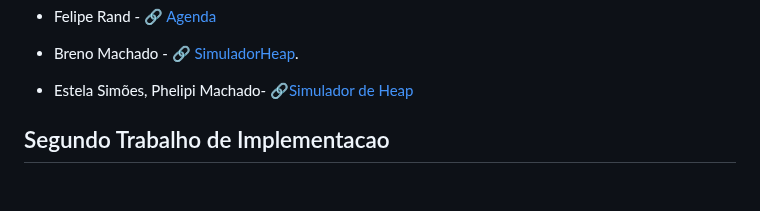
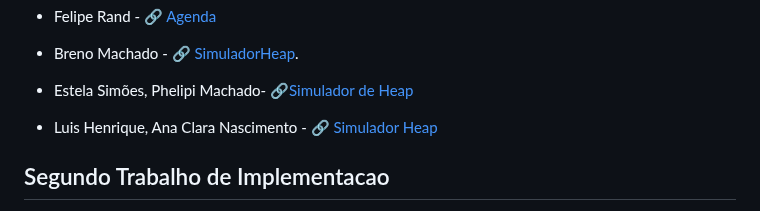
Before and after one commit to carlosbazilio/trabalho_lp, a Markdown page: README.md, the part around the change. Rendered like a GitHub page; blank space fills up the shorter version.

Commit message:
trabalho1-request

```diff
--- a/README.md
+++ b/README.md
@@ -28,6 +28,7 @@ No primeiro trabalho, vocês devem implementar algum dos trabalhos listados [nes
 - Felipe Rand - :link: [Agenda](https://github.com/liperand/Exercicio10-Agenda.git)
 - Breno Machado - :link: [SimuladorHeap](https://github.com/BMO-O/SimuladorHeap).
 - Estela Simões, Phelipi Machado- 🔗[Simulador de Heap](https://github.com/phelipipereira/Trabalho-PP)
+- Luis Henrique, Ana Clara Nascimento - :link: [Simulador Heap](https://github.com/lh2703/Heap)
 
 ## Segundo Trabalho de Implementacao
 
```
